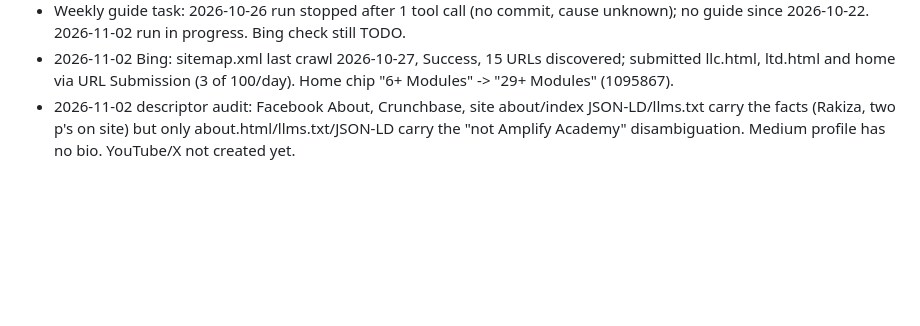
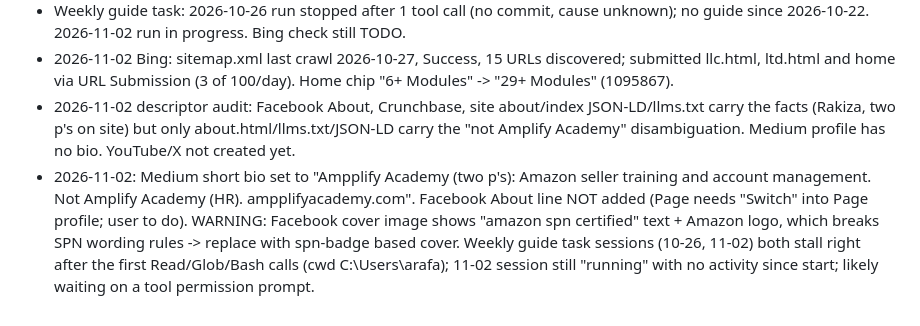
Before and after one commit to ampplifyacademy-spec/course-portal, a Markdown page: RESUME.md, the part around the change. Drawn GitHub-style; blank space fills up the shorter version.

Commit message:
RESUME: Medium bio done, FB cover SPN wording warning, guide task stall note
Co-Authored-By: Claude Sonnet 5.5 <noreply@anthropic.com>

```diff
--- a/RESUME.md
+++ b/RESUME.md
@@ -105,3 +105,4 @@ Public SPN search (Advertising Optimization, provider name "Ampplify Academy") n
 - Weekly guide task: 2026-10-26 run stopped after 1 tool call (no commit, cause unknown); no guide since 2026-10-22. 2026-11-02 run in progress. Bing check still TODO.
 - 2026-11-02 Bing: sitemap.xml last crawl 2026-10-27, Success, 15 URLs discovered; submitted llc.html, ltd.html and home via URL Submission (3 of 100/day). Home chip "6+ Modules" -> "29+ Modules" (1095867).
 - 2026-11-02 descriptor audit: Facebook About, Crunchbase, site about/index JSON-LD/llms.txt carry the facts (Rakiza, two p's on site) but only about.html/llms.txt/JSON-LD carry the "not Amplify Academy" disambiguation. Medium profile has no bio. YouTube/X not created yet.
+- 2026-11-02: Medium short bio set to "Ampplify Academy (two p's): Amazon seller training and account management. Not Amplify Academy (HR). ampplifyacademy.com". Facebook About line NOT added (Page needs "Switch" into Page profile; user to do). WARNING: Facebook cover image shows "amazon spn certified" text + Amazon logo, which breaks SPN wording rules -> replace with spn-badge based cover. Weekly guide task sessions (10-26, 11-02) both stall right after the first Read/Glob/Bash calls (cwd C:\Users\arafa); 11-02 session still "running" with no activity since start; likely waiting on a tool permission prompt.
```
